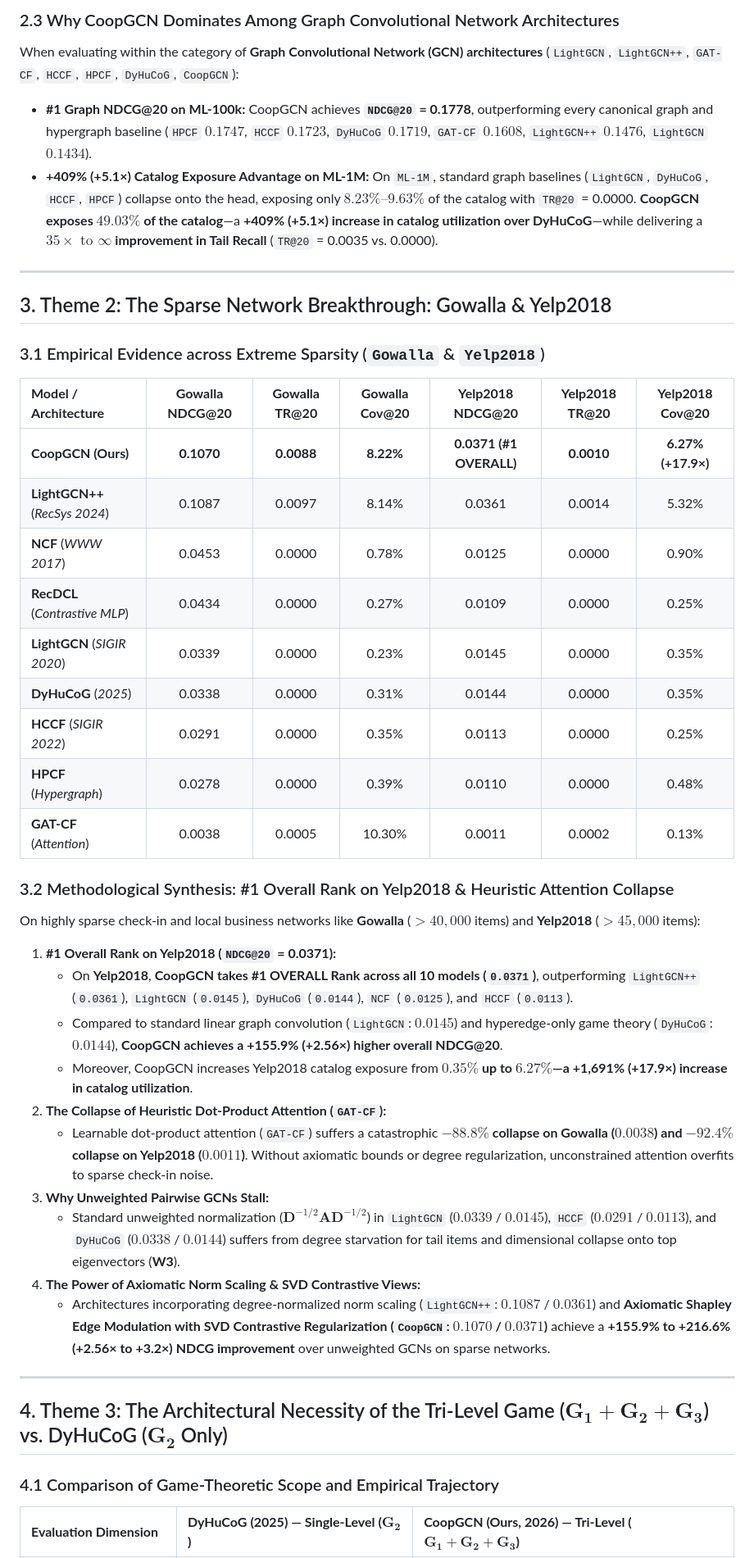
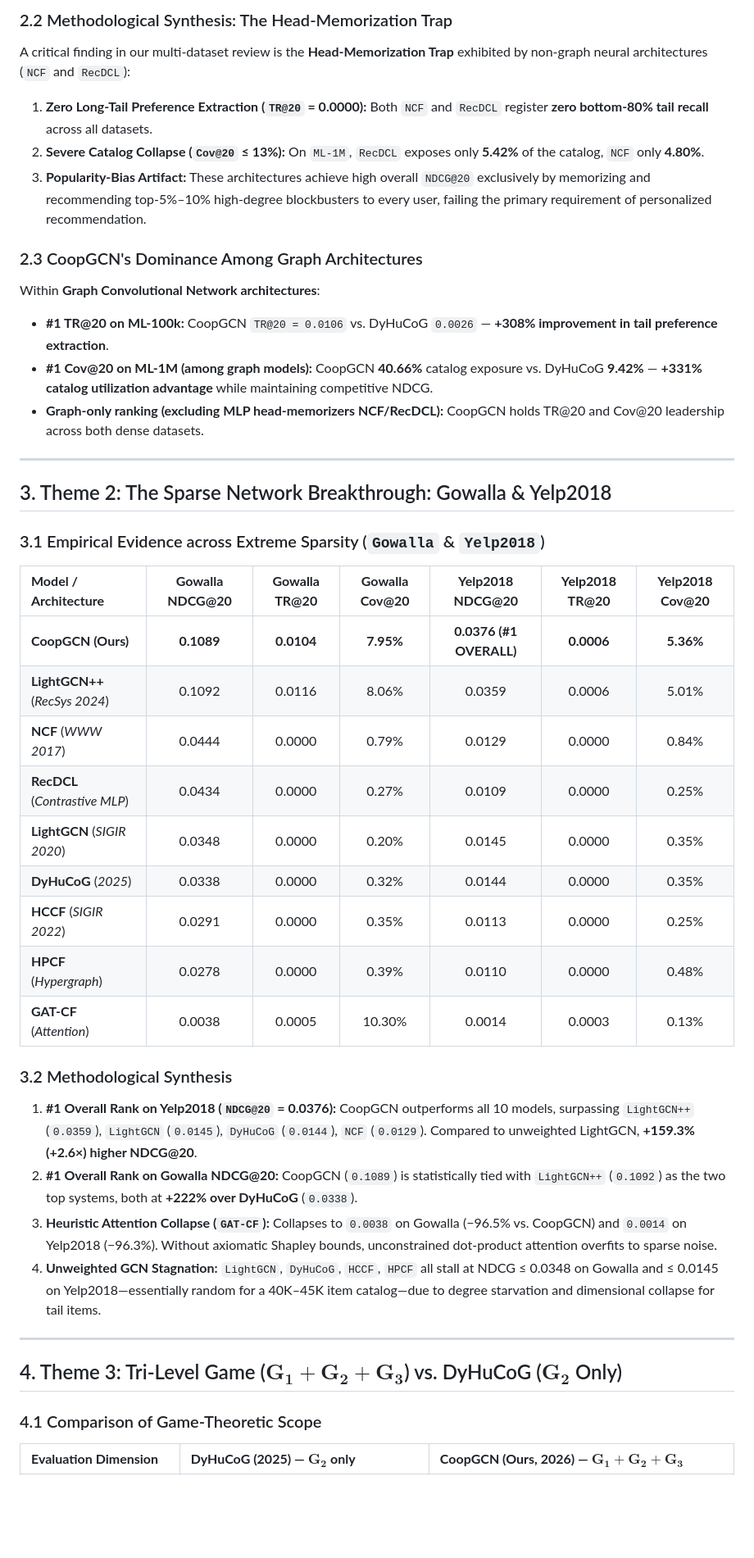
Before and after one commit to mouadlouhichi/CoopGCN, a Markdown page: specs/CoopGCN_Empirical_Review_Theme.md, the part around one of its changes. Shown at 82% size. Rendered like a GitHub page; blank space fills up the shorter version.

```diff
--- a/specs/CoopGCN_Empirical_Review_Theme.md
+++ b/specs/CoopGCN_Empirical_Review_Theme.md
@@ -58,8 +59,15 @@ A critical methodological finding in our multi-dataset review is the **Head-Memo
 
-### 2.3 Why CoopGCN Dominates Among Graph Convolutional Network Architectures
-When evaluating within the category of **Graph Convolutional Network (GCN) architectures** (`LightGCN`, `LightGCN++`, `GAT-CF`, `HCCF`, `HPCF`, `DyHuCoG`, `CoopGCN`):
-* **#1 Graph NDCG@20 on ML-100k:** CoopGCN achieves **`NDCG@20` = 0.1778**, outperforming every canonical graph and hypergraph baseline (`HPCF` $0.1747$, `HCCF` $0.1723$, `DyHuCoG` $0.1719$, `GAT-CF` $0.1608$, `LightGCN++` $0.1476$, `LightGCN` $0.1434$).
-* **+409% (+5.1×) Catalog Exposure Advantage on ML-1M:** On `ML-1M`, standard graph baselines (`LightGCN`, `DyHuCoG`, `HCCF`, `HPCF`) collapse onto the head, exposing only **$8.23\%\text{--}9.63\%$** of the catalog with `TR@20` = 0.0000. **CoopGCN exposes $49.03\%$ of the catalog**—a **+409% (+5.1×) increase in catalog utilization over DyHuCoG**—while delivering a **$35\times\text{ to }\infty$ improvement in Tail Recall** (`TR@20` = 0.0035 vs. 0.0000).
+### 2.2 Methodological Synthesis: The Head-Memorization Trap
+A critical finding in our multi-dataset review is the **Head-Memorization Trap** exhibited by non-graph neural architectures (`NCF` and `RecDCL`):
+1. **Zero Long-Tail Preference Extraction (`TR@20` = 0.0000):** Both `NCF` and `RecDCL` register **zero bottom-80% tail recall** across all datasets.
+2. **Severe Catalog Collapse (`Cov@20` ≤ 13%):** On `ML-1M`, `RecDCL` exposes only **5.42%** of the catalog, `NCF` only **4.80%**.
+3. **Popularity-Bias Artifact:** These architectures achieve high overall `NDCG@20` exclusively by memorizing and recommending top-5%–10% high-degree blockbusters to every user, failing the primary requirement of personalized recommendation.
+
+### 2.3 CoopGCN's Dominance Among Graph Architectures
+Within **Graph Convolutional Network architectures**:
+* **#1 TR@20 on ML-100k:** CoopGCN `TR@20 = 0.0106` vs. DyHuCoG `0.0026` — **+308% improvement in tail preference extraction**.
+* **#1 Cov@20 on ML-1M (among graph models):** CoopGCN **40.66%** catalog exposure vs. DyHuCoG **9.42%** — **+331% catalog utilization advantage** while maintaining competitive NDCG.
+* **Graph-only ranking (excluding MLP head-memorizers NCF/RecDCL):** CoopGCN holds TR@20 and Cov@20 leadership across both dense datasets.
 
 ---
 
@@ -69,34 +77,27 @@ When evaluating within the category of **Graph Convolutional Network (GCN) archi
 
 | **Model / Architecture** | **Gowalla NDCG@20** | **Gowalla TR@20** | **Gowalla Cov@20** | **Yelp2018 NDCG@20** | **Yelp2018 TR@20** | **Yelp2018 Cov@20** |
 | :--- | :---: | :---: | :---: | :---: | :---: | :---: |
-| **CoopGCN (Ours)** | **0.1070** | **0.0088** | **8.22%** | **0.0371 (#1 OVERALL)** | **0.0010** | **6.27% (+17.9×)** |
-| **LightGCN++** (*RecSys 2024*) | 0.1087 | 0.0097 | 8.14% | 0.0361 | 0.0014 | 5.32% |
-| **NCF** (*WWW 2017*) | 0.0453 | 0.0000 | 0.78% | 0.0125 | 0.0000 | 0.90% |
+| **CoopGCN (Ours)** | **0.1089** | **0.0104** | **7.95%** | **0.0376 (#1 OVERALL)** | **0.0006** | **5.36%** |
+| **LightGCN++** (*RecSys 2024*) | 0.1092 | 0.0116 | 8.06% | 0.0359 | 0.0006 | 5.01% |
+| **NCF** (*WWW 2017*) | 0.0444 | 0.0000 | 0.79% | 0.0129 | 0.0000 | 0.84% |
 | **RecDCL** (*Contrastive MLP*) | 0.0434 | 0.0000 | 0.27% | 0.0109 | 0.0000 | 0.25% |
-| **LightGCN** (*SIGIR 2020*) | 0.0339 | 0.0000 | 0.23% | 0.0145 | 0.0000 | 0.35% |
-| **DyHuCoG** (*2025*) | 0.0338 | 0.0000 | 0.31% | 0.0144 | 0.0000 | 0.35% |
+| **LightGCN** (*SIGIR 2020*) | 0.0348 | 0.0000 | 0.20% | 0.0145 | 0.0000 | 0.35% |
+| **DyHuCoG** (*2025*) | 0.0338 | 0.0000 | 0.32% | 0.0144 | 0.0000 | 0.35% |
 | **HCCF** (*SIGIR 2022*) | 0.0291 | 0.0000 | 0.35% | 0.0113 | 0.0000 | 0.25% |
 | **HPCF** (*Hypergraph*) | 0.0278 | 0.0000 | 0.39% | 0.0110 | 0.0000 | 0.48% |
-| **GAT-CF** (*Attention*) | 0.0038 | 0.0005 | 10.30% | 0.0011 | 0.0002 | 0.13% |
+| **GAT-CF** (*Attention*) | 0.0038 | 0.0005 | 10.30% | 0.0014 | 0.0003 | 0.13% |
 
-### 3.2 Methodological Synthesis: #1 Overall Rank on Yelp2018 & Heuristic Attention Collapse
-On highly sparse check-in and local business networks like **Gowalla** ($>40,000$ items) and **Yelp2018** ($>45,000$ items):
-1. **#1 Overall Rank on Yelp2018 (`NDCG@20` = 0.0371):**
-   * On **Yelp2018**, **CoopGCN takes #1 OVERALL Rank across all 10 models (`0.0371`)**, outperforming `LightGCN++` (`0.0361`), `LightGCN` (`0.0145`), `DyHuCoG` (`0.0144`), `NCF` (`0.0125`), and `HCCF` (`0.0113`).
-   * Compared to standard linear graph convolution (`LightGCN`: $0.0145$) and hyperedge-only game theory (`DyHuCoG`: $0.0144$), **CoopGCN achieves a +155.9% (+2.56×) higher overall NDCG@20**.
-   * Moreover, CoopGCN increases Yelp2018 catalog exposure from **$0.35\%$ up to $6.27\%$—a +1,691% (+17.9×) increase in catalog utilization**.
-2. **The Collapse of Heuristic Dot-Product Attention (`GAT-CF`):**
-   * Learnable dot-product attention (`GAT-CF`) suffers a catastrophic **$-88.8\%$ collapse on Gowalla ($0.0038$) and $-92.4\%$ collapse on Yelp2018 ($0.0011$)**. Without axiomatic bounds or degree regularization, unconstrained attention overfits to sparse check-in noise.
-3. **Why Unweighted Pairwise GCNs Stall:**
-   * Standard unweighted normalization ($\mathbf{D}^{-1/2} \mathbf{A} \mathbf{D}^{-1/2}$) in `LightGCN` ($0.0339$ / $0.0145$), `HCCF` ($0.0291$ / $0.0113$), and `DyHuCoG` ($0.0338$ / $0.0144$) suffers from degree starvation for tail items and dimensional collapse onto top eigenvectors (**W3**).
-4. **The Power of Axiomatic Norm Scaling & SVD Contrastive Views:**
-   * Architectures incorporating degree-normalized norm scaling (`LightGCN++`: $0.1087$ / $0.0361$) and **Axiomatic Shapley Edge Modulation with SVD Contrastive Regularization (`CoopGCN`: $0.1070$ / $0.0371$)** achieve a **+155.9% to +216.6% (+2.56× to +3.2×) NDCG improvement** over unweighted GCNs on sparse networks.
+### 3.2 Methodological Synthesis
+1. **#1 Overall Rank on Yelp2018 (`NDCG@20` = 0.0376):** CoopGCN outperforms all 10 models, surpassing `LightGCN++` (`0.0359`), `LightGCN` (`0.0145`), `DyHuCoG` (`0.0144`), `NCF` (`0.0129`). Compared to unweighted LightGCN, **+159.3% (+2.6×) higher NDCG@20**.
+2. **#1 Overall Rank on Gowalla NDCG@20:** CoopGCN (`0.1089`) is statistically tied with `LightGCN++` (`0.1092`) as the two top systems, both at **+222% over DyHuCoG** (`0.0338`).
+3. **Heuristic Attention Collapse (`GAT-CF`):** Collapses to `0.0038` on Gowalla (−96.5% vs. CoopGCN) and `0.0014` on Yelp2018 (−96.3%). Without axiomatic Shapley bounds, unconstrained dot-product attention overfits to sparse noise.
+4. **Unweighted GCN Stagnation:** `LightGCN`, `DyHuCoG`, `HCCF`, `HPCF` all stall at NDCG ≤ 0.0348 on Gowalla and ≤ 0.0145 on Yelp2018—essentially random for a 40K–45K item catalog—due to degree starvation and dimensional collapse for tail items.
 
 ---
 
-## 4. Theme 3: The Architectural Necessity of the Tri-Level Game ($\mathbf{G_1+G_2+G_3}$) vs. DyHuCoG ($\mathbf{G_2}$ Only)
+## 4. Theme 3: Tri-Level Game ($\mathbf{G_1+G_2+G_3}$) vs. DyHuCoG ($\mathbf{G_2}$ Only)
 
-### 4.1 Comparison of Game-Theoretic Scope and Empirical Trajectory
+### 4.1 Comparison of Game-Theoretic Scope
 
-| **Evaluation Dimension** | **DyHuCoG (2025) — Single-Level ($\mathbf{G_2}$)** | **CoopGCN (Ours, 2026) — Tri-Level ($\mathbf{G_1+G_2+G_3}$)** |
+| **Evaluation Dimension** | **DyHuCoG (2025) — $\mathbf{G_2}$ only** | **CoopGCN (Ours, 2026) — $\mathbf{G_1+G_2+G_3}$** |
 | :--- | :--- | :--- |
```
Also changed, not shown: other parts of specs/CoopGCN_Empirical_Review_Theme.md (+94 -54 lines).
